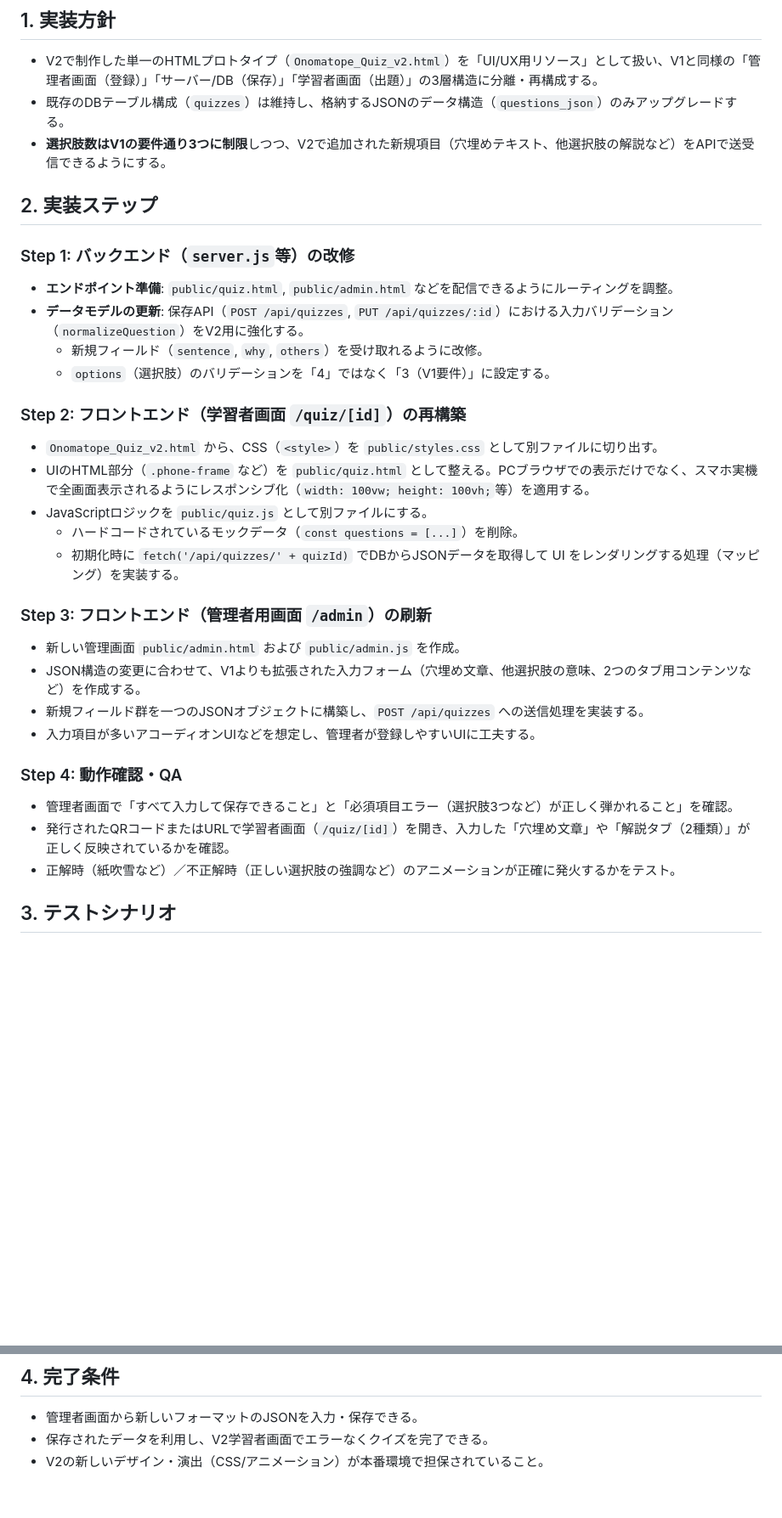
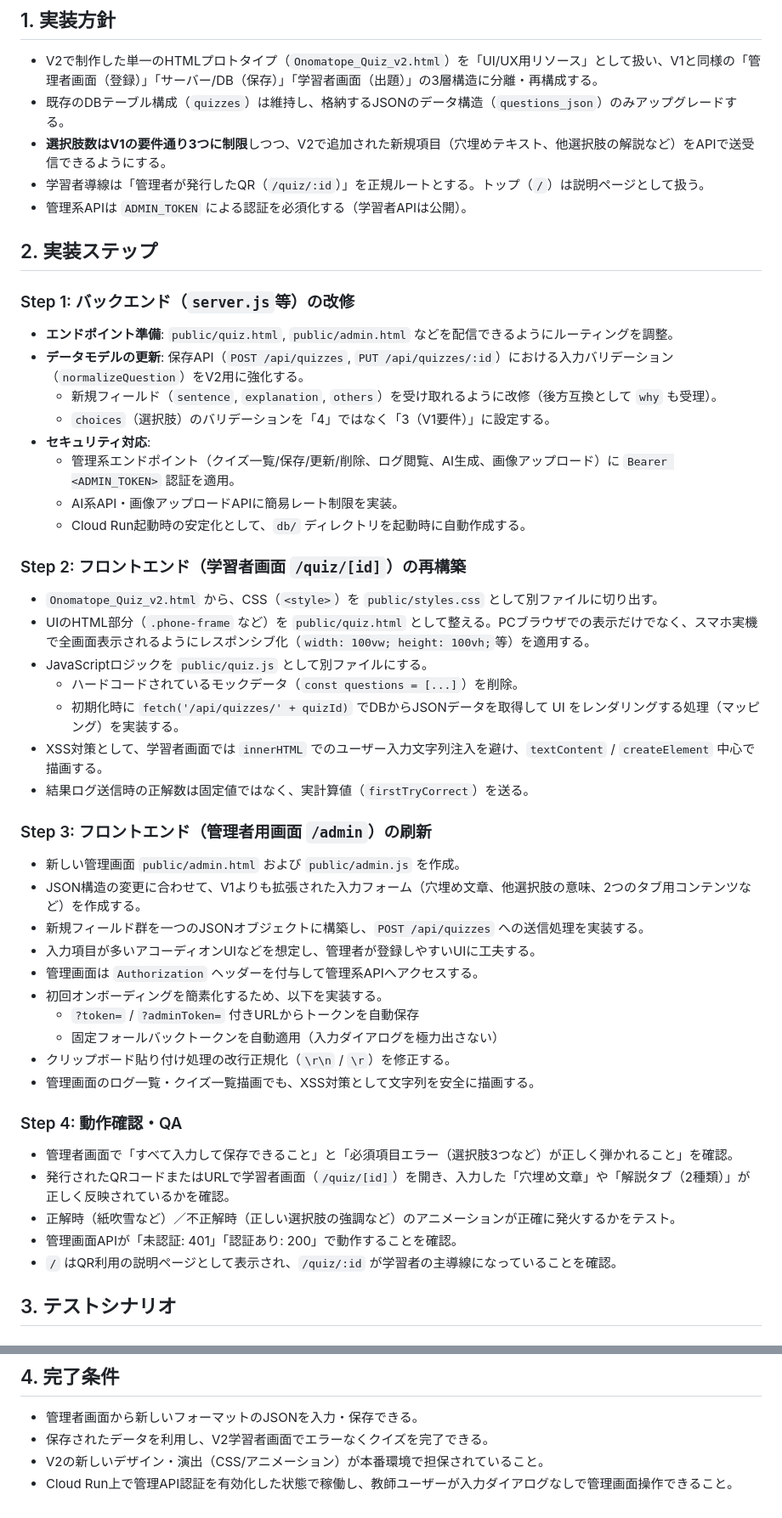
Before and after one commit to Koji-elevage/Quiz_v2, a Markdown page: 日本語クイズアプリv2_実装手順書.md, 2 parts joined by grey strips. Shown at 85% size. GitHub-like rendering; blank space fills up the shorter version.

```diff
--- a/日本語クイズアプリv2_実装手順書.md
+++ b/日本語クイズアプリv2_実装手順書.md
@@ -7,13 +7,19 @@
 - V2で制作した単一のHTMLプロトタイプ（`Onomatope_Quiz_v2.html`）を「UI/UX用リソース」として扱い、V1と同様の「管理者画面（登録）」「サーバー/DB（保存）」「学習者画面（出題）」の3層構造に分離・再構成する。
 - 既存のDBテーブル構成（`quizzes`）は維持し、格納するJSONのデータ構造（`questions_json`）のみアップグレードする。
 - **選択肢数はV1の要件通り3つに制限**しつつ、V2で追加された新規項目（穴埋めテキスト、他選択肢の解説など）をAPIで送受信できるようにする。
+- 学習者導線は「管理者が発行したQR（`/quiz/:id`）」を正規ルートとする。トップ（`/`）は説明ページとして扱う。
+- 管理系APIは `ADMIN_TOKEN` による認証を必須化する（学習者APIは公開）。
 
 ## 2. 実装ステップ
 ### Step 1: バックエンド（`server.js`等）の改修
 - **エンドポイント準備**: `public/quiz.html`, `public/admin.html` などを配信できるようにルーティングを調整。
 - **データモデルの更新**: 保存API（`POST /api/quizzes`, `PUT /api/quizzes/:id`）における入力バリデーション（`normalizeQuestion`）をV2用に強化する。
-  - 新規フィールド（`sentence`, `why`, `others`）を受け取れるように改修。
-  - `options`（選択肢）のバリデーションを「4」ではなく「3（V1要件）」に設定する。
+  - 新規フィールド（`sentence`, `explanation`, `others`）を受け取れるように改修（後方互換として `why` も受理）。
+  - `choices`（選択肢）のバリデーションを「4」ではなく「3（V1要件）」に設定する。
+- **セキュリティ対応**:
+  - 管理系エンドポイント（クイズ一覧/保存/更新/削除、ログ閲覧、AI生成、画像アップロード）に `Bearer <ADMIN_TOKEN>` 認証を適用。
+  - AI系API・画像アップロードAPIに簡易レート制限を実装。
+  - Cloud Run起動時の安定化として、`db/` ディレクトリを起動時に自動作成する。
 
 ### Step 2: フロントエンド（学習者画面 `/quiz/[id]`）の再構築
 - `Onomatope_Quiz_v2.html` から、CSS（`<style>`）を `public/styles.css` として別ファイルに切り出す。
@@ -21,17 +27,27 @@
 - JavaScriptロジックを `public/quiz.js` として別ファイルにする。
   - ハードコードされているモックデータ（`const questions = [...]`）を削除。
   - 初期化時に `fetch('/api/quizzes/' + quizId)` でDBからJSONデータを取得して UI をレンダリングする処理（マッピング）を実装する。
+- XSS対策として、学習者画面では `innerHTML` でのユーザー入力文字列注入を避け、`textContent` / `createElement` 中心で描画する。
+- 結果ログ送信時の正解数は固定値ではなく、実計算値（`firstTryCorrect`）を送る。
 
 ### Step 3: フロントエンド（管理者用画面 `/admin`）の刷新
 - 新しい管理画面 `public/admin.html` および `public/admin.js` を作成。
 - JSON構造の変更に合わせて、V1よりも拡張された入力フォーム（穴埋め文章、他選択肢の意味、2つのタブ用コンテンツなど）を作成する。
 - 新規フィールド群を一つのJSONオブジェクトに構築し、`POST /api/quizzes` への送信処理を実装する。
 - 入力項目が多いアコーディオンUIなどを想定し、管理者が登録しやすいUIに工夫する。
+- 管理画面は `Authorization` ヘッダーを付与して管理系APIへアクセスする。
+- 初回オンボーディングを簡素化するため、以下を実装する。
+  - `?token=` / `?adminToken=` 付きURLからトークンを自動保存
+  - 固定フォールバックトークンを自動適用（入力ダイアログを極力出さない）
+- クリップボード貼り付け処理の改行正規化（`\r\n` / `\r`）を修正する。
+- 管理画面のログ一覧・クイズ一覧描画でも、XSS対策として文字列を安全に描画する。
 
 ### Step 4: 動作確認・QA
 - 管理者画面で「すべて入力して保存できること」と「必須項目エラー（選択肢3つなど）が正しく弾かれること」を確認。
 - 発行されたQRコードまたはURLで学習者画面（`/quiz/[id]`）を開き、入力した「穴埋め文章」や「解説タブ（2種類）」が正しく反映されているかを確認。
 - 正解時（紙吹雪など）／不正解時（正しい選択肢の強調など）のアニメーションが正確に発火するかをテスト。
+- 管理画面APIが「未認証: 401」「認証あり: 200」で動作することを確認。
+- `/` はQR利用の説明ページとして表示され、`/quiz/:id` が学習者の主導線になっていることを確認。
 
 ## 3. テストシナリオ
 ### 3.1 サーバー/DB動作
@@ -53,3 +69,4 @@
 - 管理者画面から新しいフォーマットのJSONを入力・保存できる。
 - 保存されたデータを利用し、V2学習者画面でエラーなくクイズを完了できる。
 - V2の新しいデザイン・演出（CSS/アニメーション）が本番環境で担保されていること。
+- Cloud Run上で管理API認証を有効化した状態で稼働し、教師ユーザーが入力ダイアログなしで管理画面操作できること。
```
Also changed, not shown: other parts of 日本語クイズアプリv2_実装手順書.md (+1 -1 lines), 日本語クイズアプリv2_詳細要件仕様書.md (+24 -11 lines).
